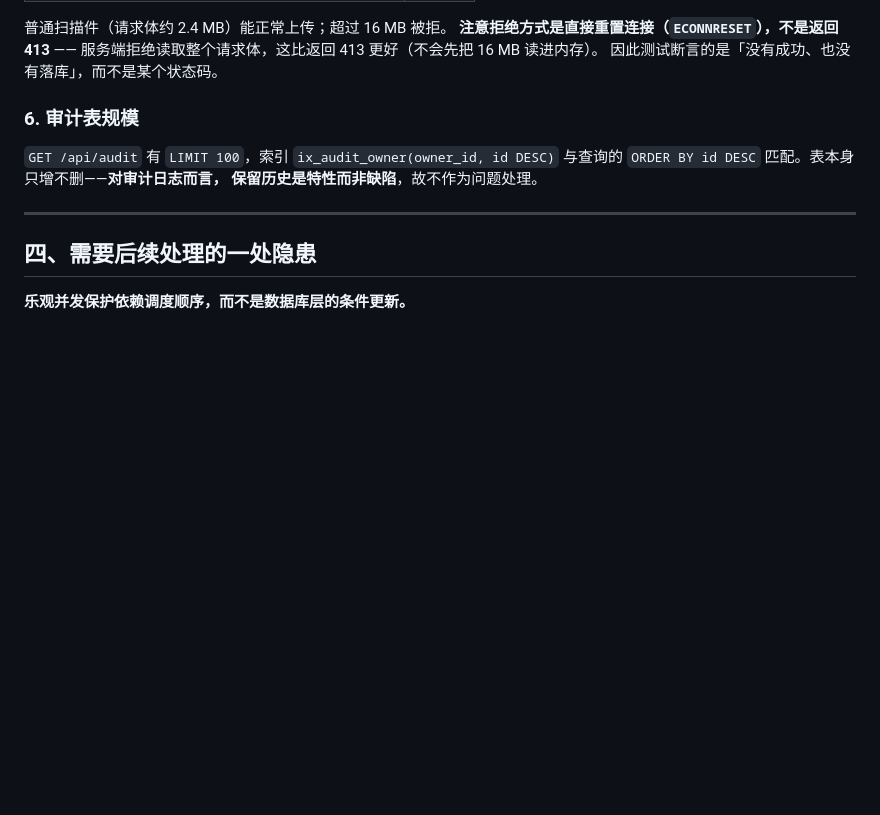
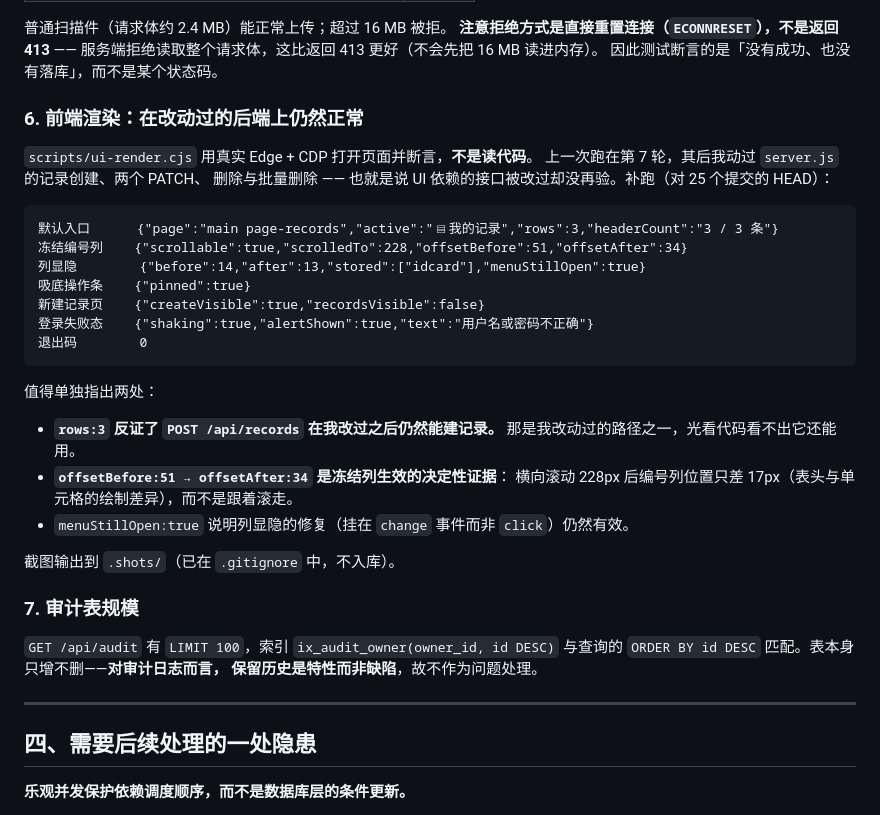
Before and after one commit to 2868037696cxy-pixel/google-ads-record-system-optimized, a Markdown page: docs/验证记录.md, the part around the change. Drawn GitHub-style; blank space fills up the shorter version.

Commit message:
docs 补上前端渲染验证：证明改过的后端没有破坏界面
发现一个自己造成的验证空白：scripts/ui-render.cjs 用真实 Edge + CDP 断言界面，
**上次跑是在第 7 轮**；其后我改过 server.js 的记录创建、两个 PATCH、删除与批量删除
（其中删除类还加了审计写入）。也就是说 UI 依赖的接口被改过，却一直没再验。
接口改动破坏界面这种事，光读代码是看不出来的。

对当前 HEAD（25 个提交）补跑，退出码 0：

    默认入口      {"page":"main page-records","active":"▤我的记录","rows":3,"headerCount":"3 / 3 条"}
    冻结编号列    {"scrollable":true,"scrolledTo":228,"offsetBefore":51,"offsetAfter":34}
    列显隐        {"before":14,"after":13,"stored":["idcard"],"menuStillOpen":true}
    吸底操作条    {"pinned":true}
    新建记录页    {"createVisible":true,"recordsVisible":false}
    登录失败态    {"shaking":true,"alertShown":true,"text":"用户名或密码不正确"}

两处值得单独指出：
  - **rows:3 反证 POST /api/records 在改动后仍能建记录**。那是我改过的路径之一，
    读代码看不出它还能用。
  - **offsetBefore:51 → offsetAfter:34 是冻结列生效的决定性证据**：横向滚动 228px 后
    编号列位置只差 17px（表头与单元格的绘制差异），而不是跟着滚走。
  - menuStillOpen:true 说明列显隐的修复（挂 change 而非 click）仍然有效。

截图输出到 .shots/，已在 .gitignore 中，不入库。

另修正小节编号：插入新小节时把原「6. 审计表规模」改成了 8，造成 1-5,7,8 缺 6。
现为 6. 前端渲染、7. 审计表规模，并已在提交前核对全部小节编号。

纯文档改动。全量 85 项仍全绿。

````diff
--- a/docs/验证记录.md
+++ b/docs/验证记录.md
@@ -177,7 +177,33 @@ version  恰好 +1                          +2 就意味着两次写入都落库
 服务端拒绝读取整个请求体，这比返回 413 更好（不会先把 16 MB 读进内存）。
 因此测试断言的是「没有成功、也没有落库」，而不是某个状态码。
 
-### 6. 审计表规模
+### 6. 前端渲染：在改动过的后端上仍然正常
+
+`scripts/ui-render.cjs` 用真实 Edge + CDP 打开页面并断言，**不是读代码**。
+上一次跑在第 7 轮，其后我动过 `server.js` 的记录创建、两个 PATCH、
+删除与批量删除 —— 也就是说 UI 依赖的接口被改过却没再验。补跑（对 25 个提交的 HEAD）：
+
+```
+默认入口      {"page":"main page-records","active":"▤我的记录","rows":3,"headerCount":"3 / 3 条"}
+冻结编号列    {"scrollable":true,"scrolledTo":228,"offsetBefore":51,"offsetAfter":34}
+列显隐        {"before":14,"after":13,"stored":["idcard"],"menuStillOpen":true}
+吸底操作条    {"pinned":true}
+新建记录页    {"createVisible":true,"recordsVisible":false}
+登录失败态    {"shaking":true,"alertShown":true,"text":"用户名或密码不正确"}
+退出码        0
+```
+
+值得单独指出两处：
+
+- **`rows:3` 反证了 `POST /api/records` 在我改过之后仍然能建记录。**
+  那是我改动过的路径之一，光看代码看不出它还能用。
+- **`offsetBefore:51 → offsetAfter:34` 是冻结列生效的决定性证据**：
+  横向滚动 228px 后编号列位置只差 17px（表头与单元格的绘制差异），而不是跟着滚走。
+- `menuStillOpen:true` 说明列显隐的修复（挂在 `change` 事件而非 `click`）仍然有效。
+
+截图输出到 `.shots/`（已在 `.gitignore` 中，不入库）。
+
+### 7. 审计表规模
 
 `GET /api/audit` 有 `LIMIT 100`，索引 `ix_audit_owner(owner_id, id DESC)`
 与查询的 `ORDER BY id DESC` 匹配。表本身只增不删——**对审计日志而言，
````
